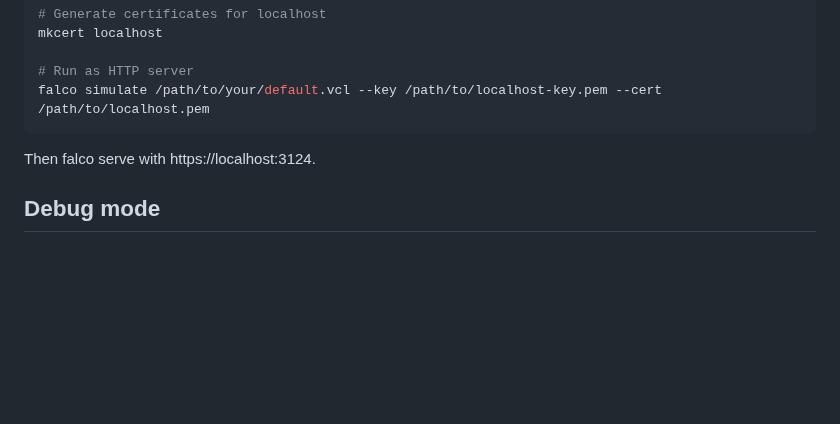
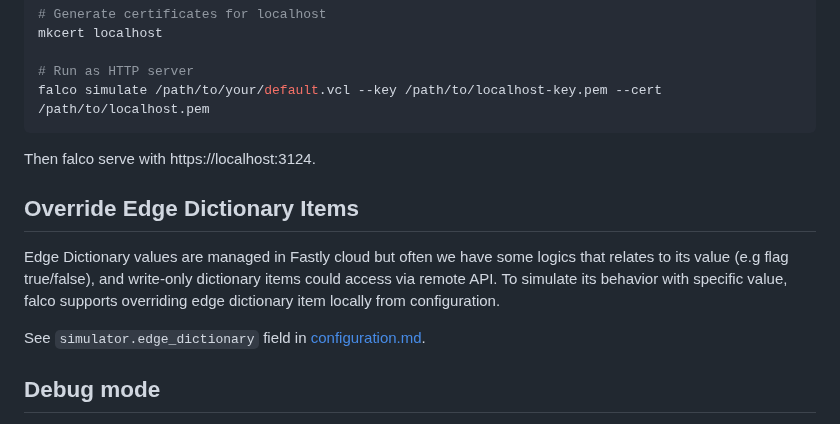
Before and after one commit to ysugimoto/falco, a Markdown page: docs/simulator.md, the part around the change. Drawn GitHub-style; blank space fills up the shorter version.

```diff
--- a/docs/simulator.md
+++ b/docs/simulator.md
@@ -79,6 +79,13 @@ falco simulate /path/to/your/default.vcl --key /path/to/localhost-key.pem --cert
 
 Then falco serve with https://localhost:3124.
 
+## Override Edge Dictionary Items
+
+Edge Dictionary values are managed in Fastly cloud but often we have some logics that relates to its value (e.g flag true/false), and write-only dictionary items could access via remote API.
+To simulate its behavior with specific value, falco supports overriding edge dictionary item locally from configuration.
+
+See `simulator.edge_dictionary` field in [configuration.md](./configuration.md).
+
 ## Debug mode
 
 `falco` also includes TUI debugger so that you can debug VCL with step execution.
```
Also changed, not shown: docs/configuration.md (+8 -0 lines).
